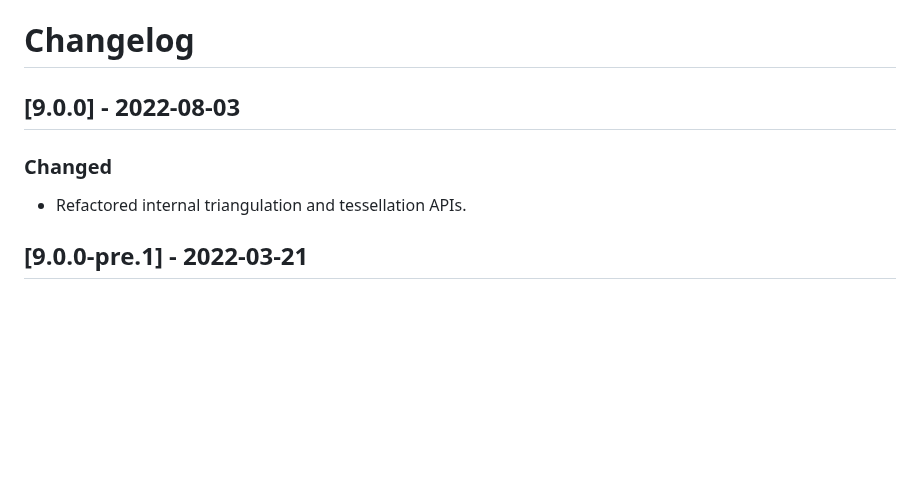
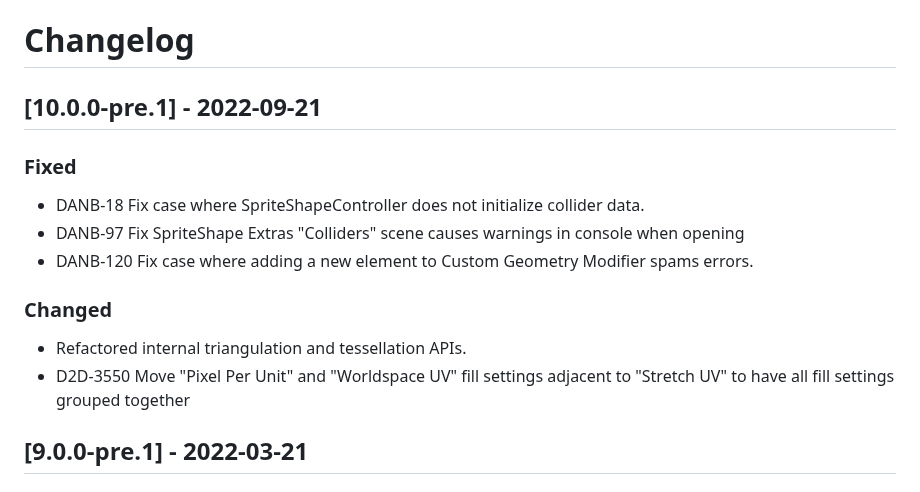
Before and after one commit to needle-mirror/com.unity.2d.spriteshape, a Markdown page: CHANGELOG.md, the part around the change. GitHub-like rendering; blank space fills up the shorter version.

```diff
--- a/CHANGELOG.md
+++ b/CHANGELOG.md
@@ -1,8 +1,14 @@
 # Changelog
 
-## [9.0.0] - 2022-08-03
+## [10.0.0-pre.1] - 2022-09-21
+### Fixed
+- DANB-18   Fix case where SpriteShapeController does not initialize collider data.
+- DANB-97   Fix SpriteShape Extras "Colliders" scene causes warnings in console when opening
+- DANB-120  Fix case where adding a new element to Custom Geometry Modifier spams errors.
+
 ### Changed
 - Refactored internal triangulation and tessellation APIs.
+- D2D-3550 Move "Pixel Per Unit" and "Worldspace UV" fill settings adjacent to "Stretch UV" to have all fill settings grouped together
 
 ## [9.0.0-pre.1] - 2022-03-21
 ### Added
```
Also changed, not shown: Documentation~/SSObjectPlacement.md (added, +8 -0 lines), Documentation~/images/2019_3_SSController_collider.png, Documentation~/images/2D_SpriteShape_CustomGeometry.png, Documentation~/images/SpriteShapeController_propUpdate.png, Documentation~/images/SpriteShape_ObjectPlacement.png (added), Documentation~/images/spriteshape-filltess-option.png, 12 other files.
